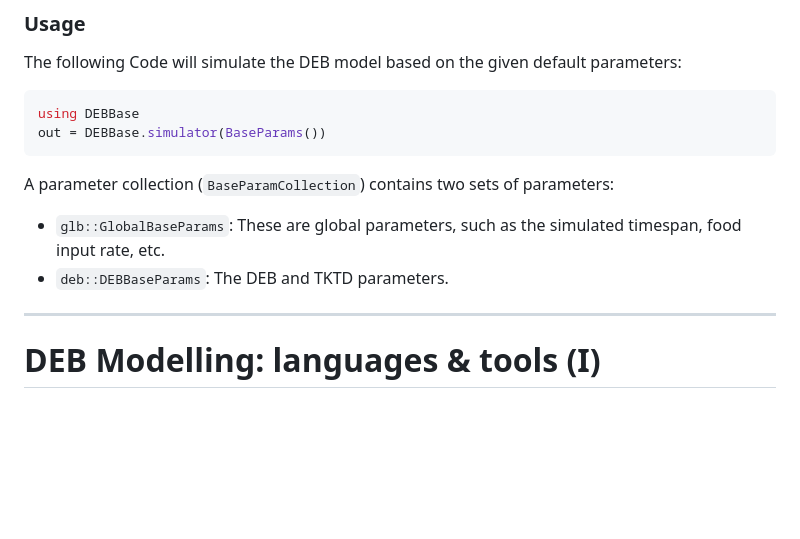
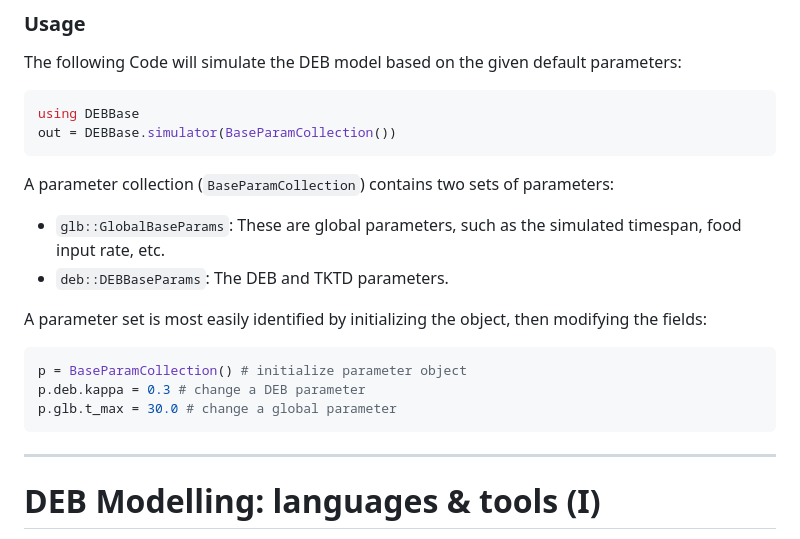
Before and after one commit to SimonHansul/DEBBase.jl, a Markdown page: README.md, the part around the change. Rendered like a GitHub page; blank space fills up the shorter version.

````diff
--- a/README.md
+++ b/README.md
@@ -46,12 +46,20 @@ The following Code will simulate the DEB model based on the given default parame
 
 ```Julia
 using DEBBase
-out = DEBBase.simulator(BaseParams())
+out = DEBBase.simulator(BaseParamCollection())
 ```
 
 A parameter collection (`BaseParamCollection`) contains two sets of parameters:
 - `glb::GlobalBaseParams`: These are global parameters, such as the simulated timespan, food input rate, etc.
 - `deb::DEBBaseParams`: The DEB and TKTD parameters.
+
+A parameter set is most easily identified by initializing the object, then modifying the fields:
+
+```Julia
+p = BaseParamCollection() # initialize parameter object
+p.deb.kappa = 0.3 # change a DEB parameter
+p.glb.t_max = 30.0 # change a global parameter
+```
 
 ---
 
````
